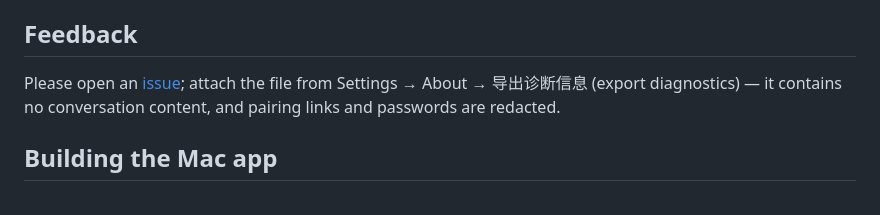
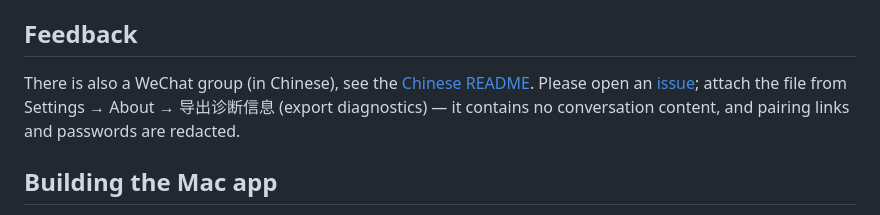
Before and after one commit to gavinguo521/paseo-native, a Markdown page: README.en.md, the part around the change. GitHub-like rendering.

```diff
--- a/README.en.md
+++ b/README.en.md
@@ -149,7 +149,7 @@ To clean up fully, also remove `~/Library/Application Support/Paseo Native` and
 
 ## Feedback
 
-Please open an [issue](https://github.com/52216108/paseo-native/issues); attach the file from Settings → About →
+There is also a WeChat group (in Chinese), see the [Chinese README](README.md#反馈与交流). Please open an [issue](https://github.com/52216108/paseo-native/issues); attach the file from Settings → About →
 导出诊断信息 (export diagnostics) — it contains no conversation content, and pairing links and passwords are redacted.
 
 ## Building the Mac app
```
Also changed, not shown: README.md (+8 -2 lines), docs/images/wechat-group.jpg (added).
